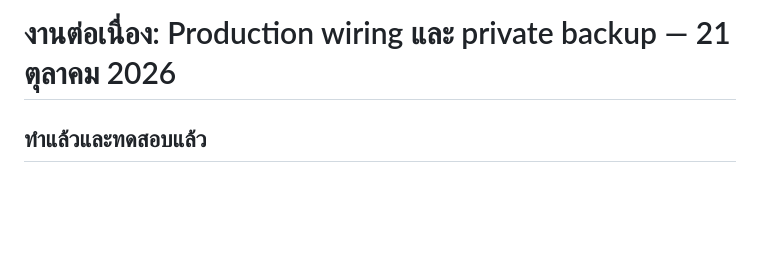
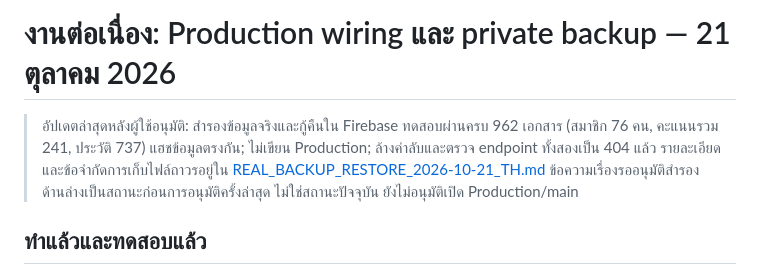
Before and after one commit to g2snooker99-beep/member, a Markdown page: FOLLOWUP_PRODUCTION_PREP_TH.md, the part around the change. GitHub-like rendering; blank space fills up the shorter version.

Commit message:
Record verified real read-only backup, isolated restore, and secret cleanup

```diff
--- a/FOLLOWUP_PRODUCTION_PREP_TH.md
+++ b/FOLLOWUP_PRODUCTION_PREP_TH.md
@@ -1,4 +1,7 @@
 # งานต่อเนื่อง: Production wiring และ private backup — 21 ตุลาคม 2026
+
+> อัปเดตล่าสุดหลังผู้ใช้อนุมัติ: สำรองข้อมูลจริงและกู้คืนใน Firebase ทดสอบผ่านครบ 962 เอกสาร (สมาชิก 76 คน, คะแนนรวม 241, ประวัติ 737) แฮชข้อมูลตรงกัน; ไม่เขียน Production; ล้างค่าลับและตรวจ endpoint ทั้งสองเป็น 404 แล้ว รายละเอียดและข้อจำกัดการเก็บไฟล์ถาวรอยู่ใน [REAL_BACKUP_RESTORE_2026-10-21_TH.md](REAL_BACKUP_RESTORE_2026-10-21_TH.md) ข้อความเรื่องรออนุมัติสำรองด้านล่างเป็นสถานะก่อนการอนุมัติครั้งล่าสุด ไม่ใช่สถานะปัจจุบัน ยังไม่อนุมัติเปิด Production/main
+
 
 ## ทำแล้วและทดสอบแล้ว
 
```
Also changed, not shown: REAL_BACKUP_RESTORE_2026-10-21_TH.md (added, +56 -0 lines), RELEASE_STATUS_2026-10-21.md (+3 -0 lines).
